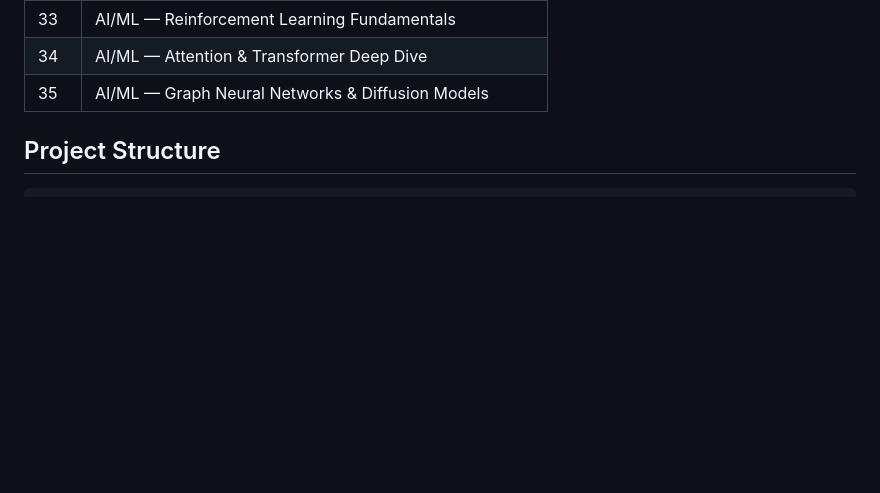
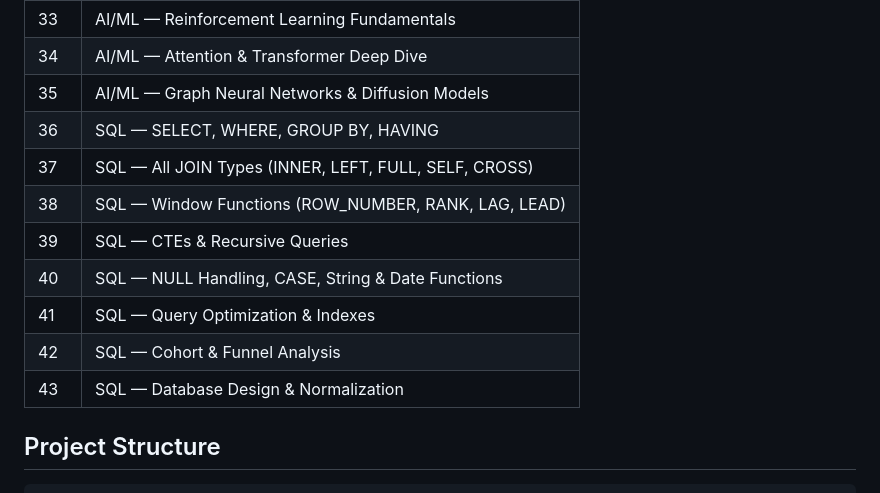
Before and after one commit to sechan9999/dailyEnglishpractice, a Markdown page: README.md, the part around the change. Rendered like a GitHub page; blank space fills up the shorter version.

Commit message:
docs: update README with Days 36-43 SQL topics

```diff
--- a/README.md
+++ b/README.md
@@ -52,6 +52,14 @@ Live app: **https://daily-english-practice.vercel.app**
 | 33 | AI/ML — Reinforcement Learning Fundamentals |
 | 34 | AI/ML — Attention & Transformer Deep Dive |
 | 35 | AI/ML — Graph Neural Networks & Diffusion Models |
+| 36 | SQL — SELECT, WHERE, GROUP BY, HAVING |
+| 37 | SQL — All JOIN Types (INNER, LEFT, FULL, SELF, CROSS) |
+| 38 | SQL — Window Functions (ROW_NUMBER, RANK, LAG, LEAD) |
+| 39 | SQL — CTEs & Recursive Queries |
+| 40 | SQL — NULL Handling, CASE, String & Date Functions |
+| 41 | SQL — Query Optimization & Indexes |
+| 42 | SQL — Cohort & Funnel Analysis |
+| 43 | SQL — Database Design & Normalization |
 
 ## Project Structure
 
```
